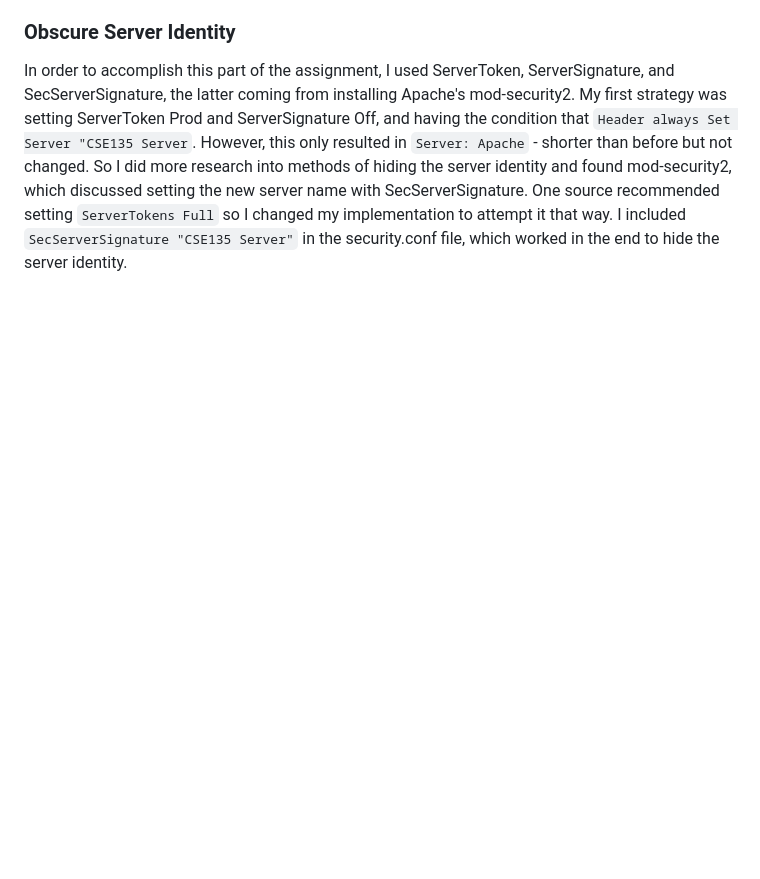
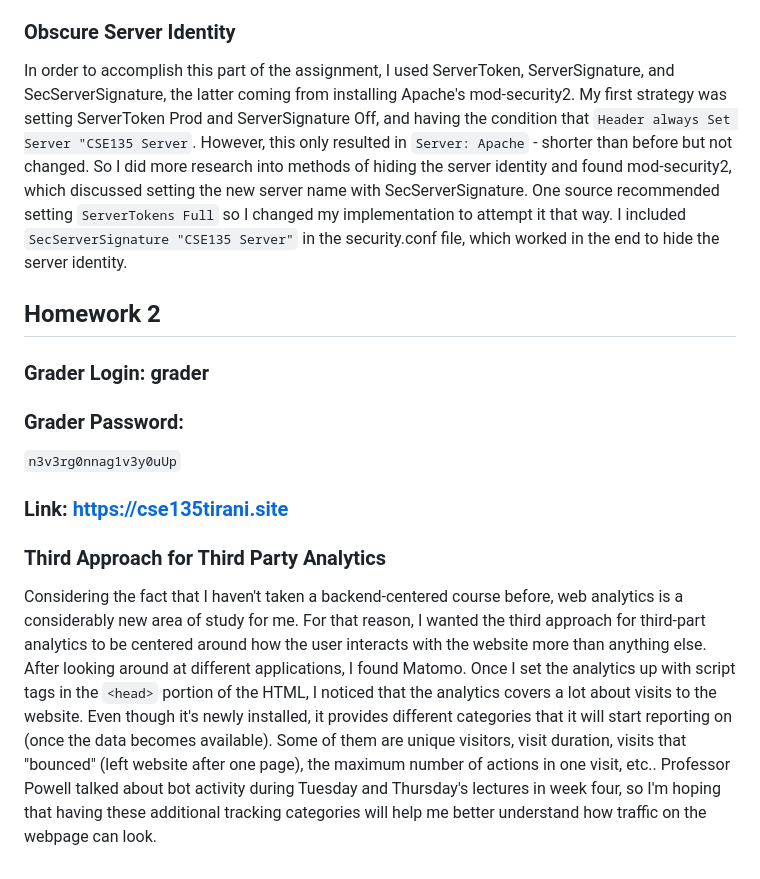
Before and after one commit to tirani427/cse135_homework_repository_tirani, a Markdown page: README.md, the part around the change. Rendered like a GitHub page; blank space fills up the shorter version.

Commit message:
homework2 readme complete

```diff
--- a/README.md
+++ b/README.md
@@ -68,3 +68,14 @@ Completing this part of the assignment involved enabling Apache's `mod_deflate`
 
 ### Obscure Server Identity
 In order to accomplish this part of the assignment, I used ServerToken, ServerSignature, and SecServerSignature, the latter coming from installing Apache's mod-security2. My first strategy was setting ServerToken Prod and ServerSignature Off, and having the condition that `Header always Set Server "CSE135 Server`. However, this only resulted in `Server: Apache` - shorter than before but not changed. So I did more research into methods of hiding the server identity and found mod-security2, which discussed setting the new server name with SecServerSignature. One source recommended setting `ServerTokens Full` so I changed my implementation to attempt it that way. I included `SecServerSignature "CSE135 Server"` in the security.conf file, which worked in the end to hide the server identity.
+
+## Homework 2
+
+### Grader Login: grader
+### Grader Password:
+`n3v3rg0nnag1v3y0uUp`
+
+### Link: [https://cse135tirani.site](https://cse135tirani.site)
+
+### Third Approach for Third Party Analytics
+Considering the fact that I haven't taken a backend-centered course before, web analytics is a considerably new area of study for me. For that reason, I wanted the third approach for third-part analytics to be centered around how the user interacts with the website more than anything else. After looking around at different applications, I found Matomo. Once I set the analytics up with script tags in the `<head>` portion of the HTML, I noticed that the analytics covers a lot about visits to the website. Even though it's newly installed, it provides different categories that it will start reporting on (once the data becomes available). Some of them are unique visitors, visit duration, visits that "bounced" (left website after one page), the maximum number of actions in one visit, etc.. Professor Powell talked about bot activity during Tuesday and Thursday's lectures in week four, so I'm hoping that having these additional tracking categories will help me better understand how traffic on the webpage can look.
```
